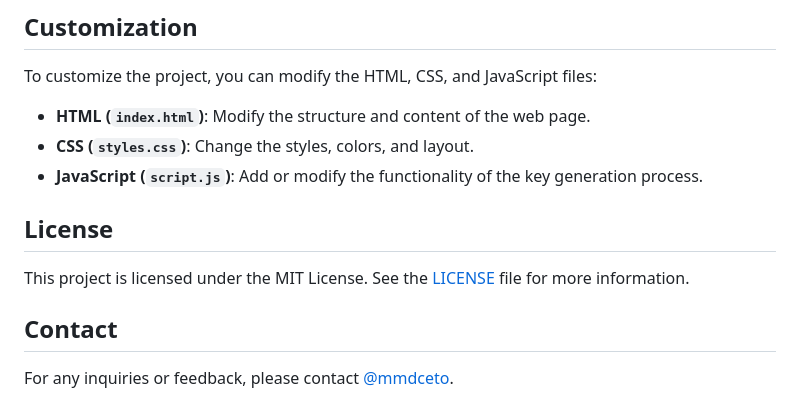
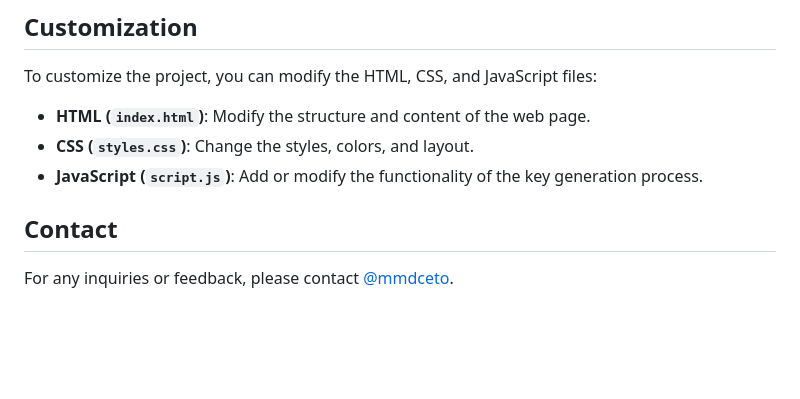
Before and after one commit to mamadceto/H-P-G, a Markdown page: README.md, the part around the change. Drawn GitHub-style; blank space fills up the shorter version.

```diff
--- a/README.md
+++ b/README.md
@@ -109,11 +109,6 @@ To customize the project, you can modify the HTML, CSS, and JavaScript files:
 - **CSS (`styles.css`)**: Change the styles, colors, and layout.
 - **JavaScript (`script.js`)**: Add or modify the functionality of the key generation process.
 
-
-## License
-
-This project is licensed under the MIT License. See the [LICENSE](LICENSE) file for more information.
-
 ## Contact
 
 For any inquiries or feedback, please contact [@mmdceto](https://t.me/mmdceto).
```
